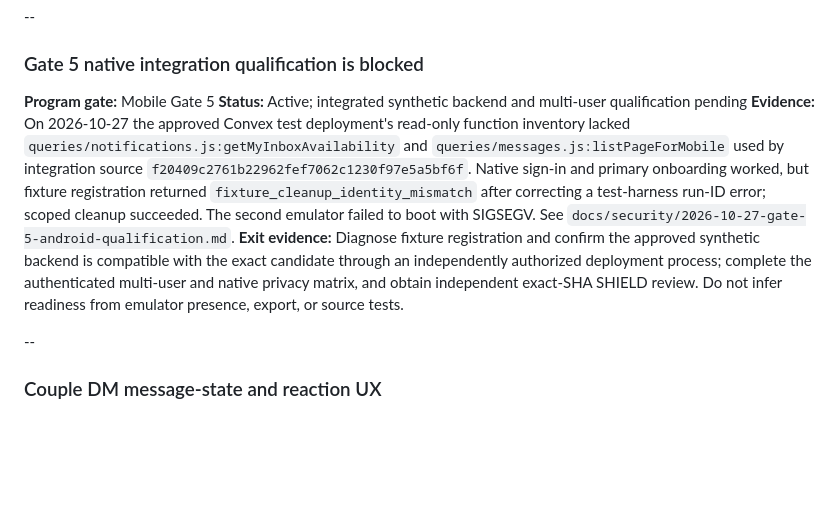
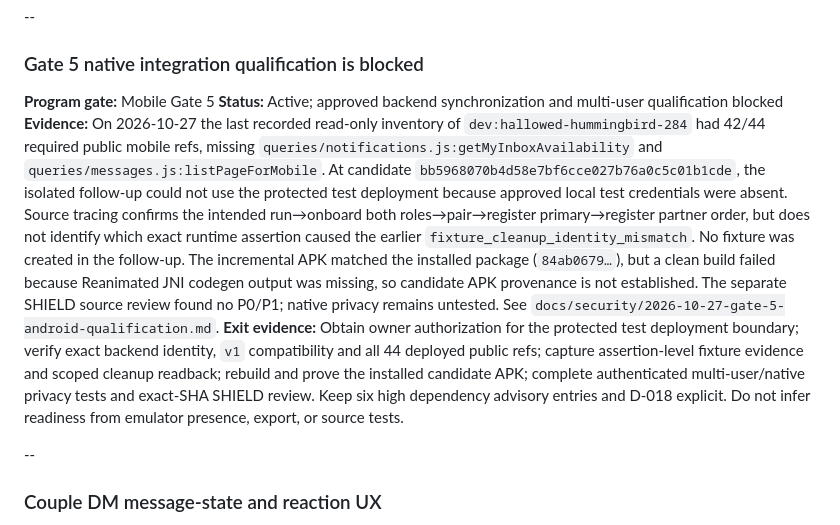
Before and after one commit to Zburgers/cb-connect, a Markdown page: issues.md, the part around the change. GitHub-like rendering; blank space fills up the shorter version.

Commit message:
docs: record Gate 5 recovery blockers

```diff
--- a/issues.md
+++ b/issues.md
@@ -11,9 +11,9 @@ Update with Github issues on the parent repo
 
 ### Gate 5 native integration qualification is blocked
 **Program gate:** Mobile Gate 5
-**Status:** Active; integrated synthetic backend and multi-user qualification pending
-**Evidence:** On 2026-10-27 the approved Convex test deployment's read-only function inventory lacked `queries/notifications.js:getMyInboxAvailability` and `queries/messages.js:listPageForMobile` used by integration source `f20409c2761b22962fef7062c1230f97e5a5bf6f`. Native sign-in and primary onboarding worked, but fixture registration returned `fixture_cleanup_identity_mismatch` after correcting a test-harness run-ID error; scoped cleanup succeeded. The second emulator failed to boot with SIGSEGV. See `docs/security/2026-10-27-gate-5-android-qualification.md`.
-**Exit evidence:** Diagnose fixture registration and confirm the approved synthetic backend is compatible with the exact candidate through an independently authorized deployment process; complete the authenticated multi-user and native privacy matrix, and obtain independent exact-SHA SHIELD review. Do not infer readiness from emulator presence, export, or source tests.
+**Status:** Active; approved backend synchronization and multi-user qualification blocked
+**Evidence:** On 2026-10-27 the last recorded read-only inventory of `dev:hallowed-hummingbird-284` had 42/44 required public mobile refs, missing `queries/notifications.js:getMyInboxAvailability` and `queries/messages.js:listPageForMobile`. At candidate `bb5968070b4d58e7bf6cce027b76a0c5c01b1cde`, the isolated follow-up could not use the protected test deployment because approved local test credentials were absent. Source tracing confirms the intended run→onboard both roles→pair→register primary→register partner order, but does not identify which exact runtime assertion caused the earlier `fixture_cleanup_identity_mismatch`. No fixture was created in the follow-up. The incremental APK matched the installed package (`84ab0679…`), but a clean build failed because Reanimated JNI codegen output was missing, so candidate APK provenance is not established. The separate SHIELD source review found no P0/P1; native privacy remains untested. See `docs/security/2026-10-27-gate-5-android-qualification.md`.
+**Exit evidence:** Obtain owner authorization for the protected test deployment boundary; verify exact backend identity, `v1` compatibility and all 44 deployed public refs; capture assertion-level fixture evidence and scoped cleanup readback; rebuild and prove the installed candidate APK; complete authenticated multi-user/native privacy tests and exact-SHA SHIELD review. Keep six high dependency advisory entries and D-018 explicit. Do not infer readiness from emulator presence, export, or source tests.
 
 --
 
```
Also changed, not shown: docs/security/2026-10-27-gate-5-android-qualification.md (+18 -0 lines).
